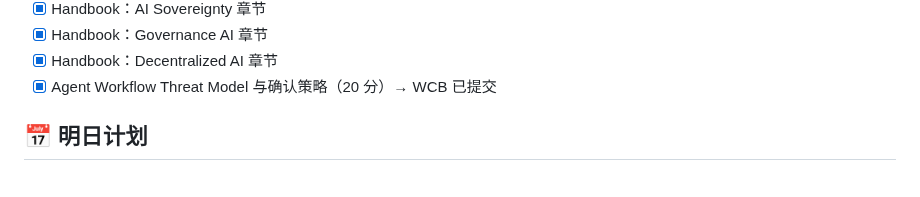
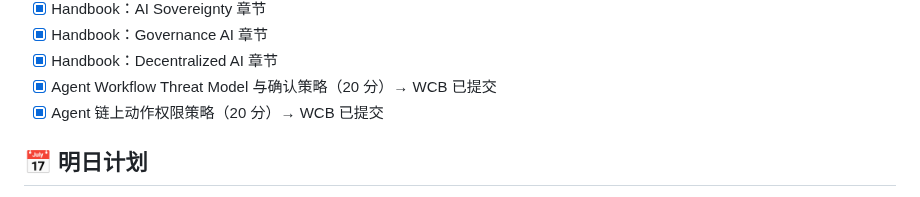
Before and after one commit to tiyadegure/ai-web3-school-cohort-0, a Markdown page: daily/2026-05-26.md, the part around the change. GitHub-like rendering.

Commit message:
feat: Agent 链上动作权限策略 (20分)

```diff
--- a/daily/2026-05-26.md
+++ b/daily/2026-05-26.md
@@ -196,6 +196,7 @@
 - [x] Handbook：Governance AI 章节
 - [x] Handbook：Decentralized AI 章节
 - [x] Agent Workflow Threat Model 与确认策略（20 分）→ WCB 已提交
+- [x] Agent 链上动作权限策略（20 分）→ WCB 已提交
 
 ## 📅 明日计划
 
```
Also changed, not shown: tasks/week2-permission-strategy.md (added, +305 -0 lines).
